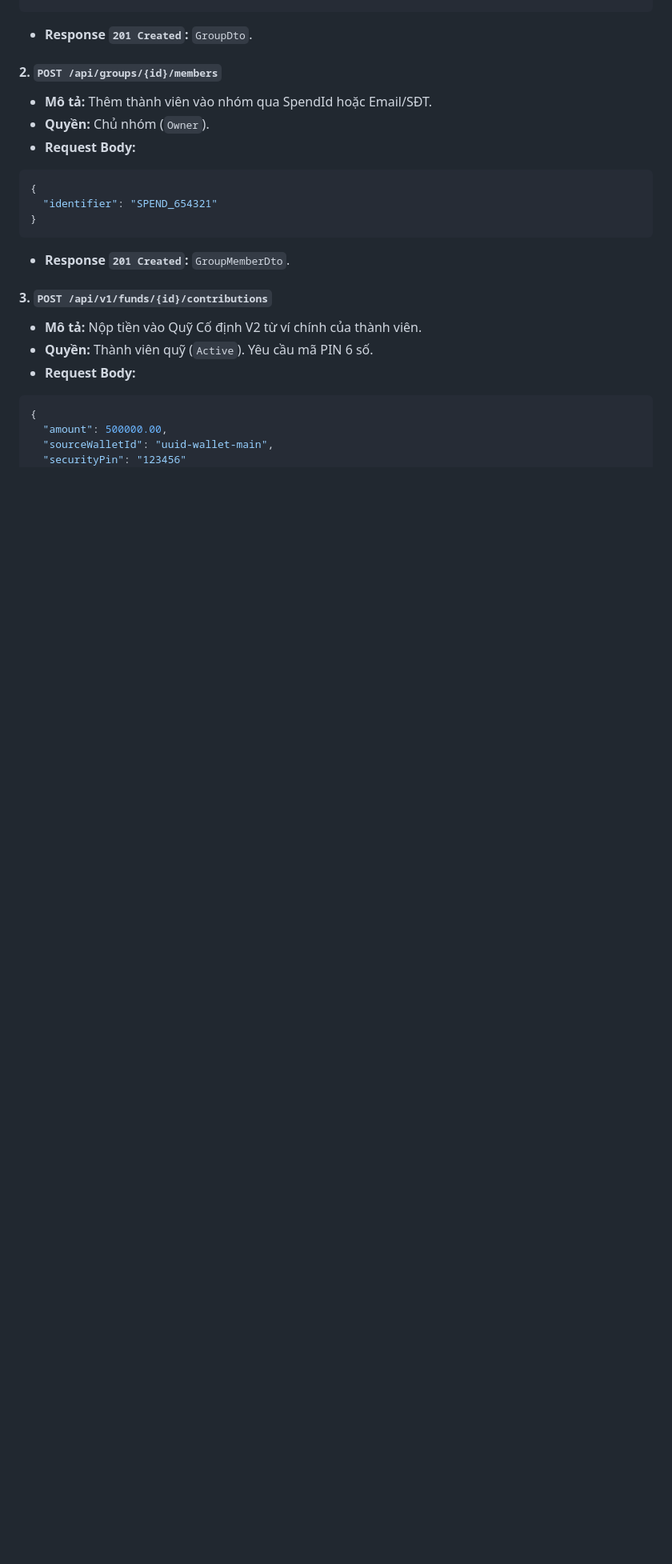
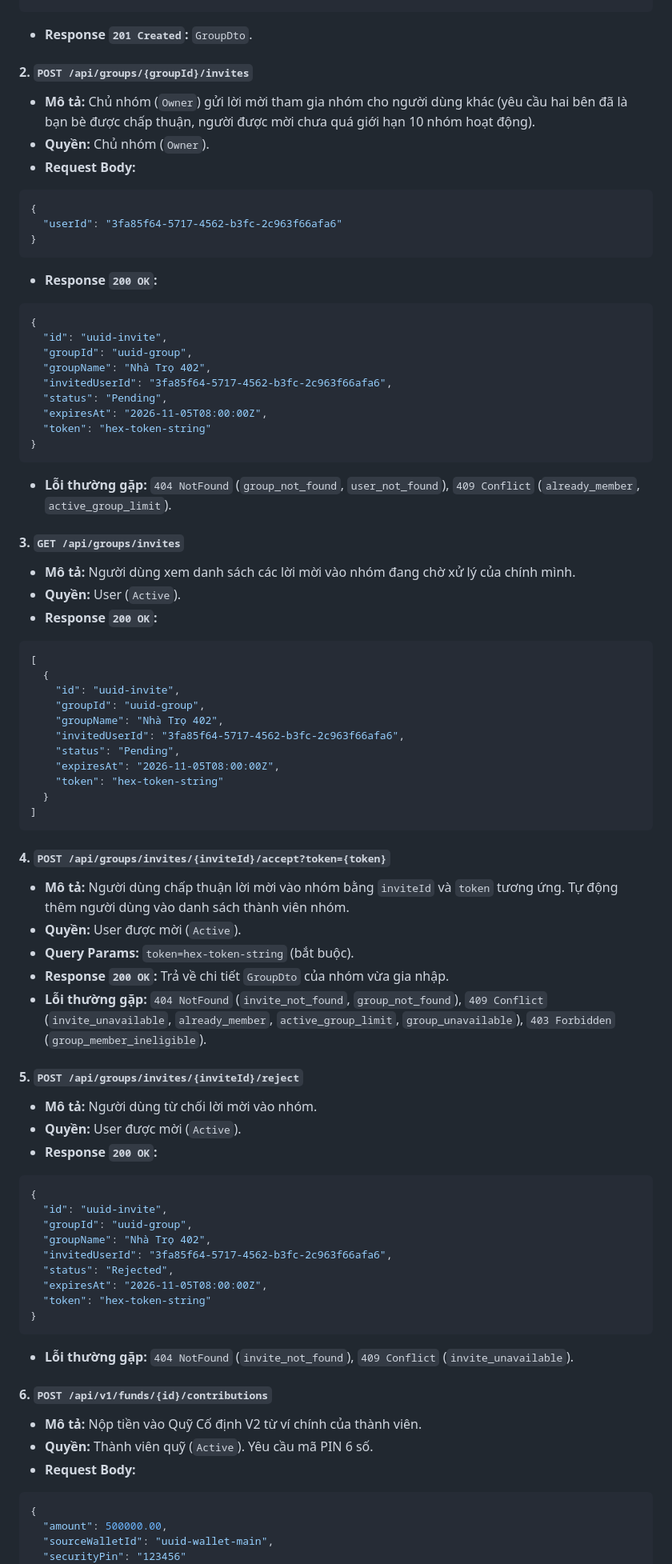
Before and after one commit to thien230314-bit/Spendwise, a Markdown page: User.md, the part around one of its changes. Shown at 80% size. Rendered like a GitHub page; blank space fills up the shorter version.

Commit message:
docs(user): replace legacy member endpoint with real group invite endpoints

````diff
--- a/User.md
+++ b/User.md
@@ -546,18 +546,72 @@ X-Idempotency-Key: <uuid-v4> (Bắt buộc với các lệnh ghi nợ/chuyển t
 ```
 - **Response `201 Created`:** `GroupDto`.
 
-#### 2. `POST /api/groups/{id}/members`
-- **Mô tả:** Thêm thành viên vào nhóm qua SpendId hoặc Email/SĐT.
+#### 2. `POST /api/groups/{groupId}/invites`
+- **Mô tả:** Chủ nhóm (`Owner`) gửi lời mời tham gia nhóm cho người dùng khác (yêu cầu hai bên đã là bạn bè được chấp thuận, người được mời chưa quá giới hạn 10 nhóm hoạt động).
 - **Quyền:** Chủ nhóm (`Owner`).
 - **Request Body:**
 ```json
 {
-  "identifier": "SPEND_654321"
+  "userId": "3fa85f64-5717-4562-b3fc-2c963f66afa6"
 }
 ```
-- **Response `201 Created`:** `GroupMemberDto`.
+- **Response `200 OK`:**
+```json
+{
+  "id": "uuid-invite",
+  "groupId": "uuid-group",
+  "groupName": "Nhà Trọ 402",
+  "invitedUserId": "3fa85f64-5717-4562-b3fc-2c963f66afa6",
+  "status": "Pending",
+  "expiresAt": "2026-11-05T08:00:00Z",
+  "token": "hex-token-string"
+}
+```
+- **Lỗi thường gặp:** `404 NotFound` (`group_not_found`, `user_not_found`), `409 Conflict` (`already_member`, `active_group_limit`).
 
-#### 3. `POST /api/v1/funds/{id}/contributions`
+#### 3. `GET /api/groups/invites`
+- **Mô tả:** Người dùng xem danh sách các lời mời vào nhóm đang chờ xử lý của chính mình.
+- **Quyền:** User (`Active`).
+- **Response `200 OK`:**
+```json
+[
+  {
+    "id": "uuid-invite",
+    "groupId": "uuid-group",
+    "groupName": "Nhà Trọ 402",
+    "invitedUserId": "3fa85f64-5717-4562-b3fc-2c963f66afa6",
+    "status": "Pending",
+    "expiresAt": "2026-11-05T08:00:00Z",
+    "token": "hex-token-string"
+  }
+]
+```
+
+#### 4. `POST /api/groups/invites/{inviteId}/accept?token={token}`
+- **Mô tả:** Người dùng chấp thuận lời mời vào nhóm bằng `inviteId` và `token` tương ứng. Tự động thêm người dùng vào danh sách thành viên nhóm.
+- **Quyền:** User được mời (`Active`).
+- **Query Params:** `token=hex-token-string` (bắt buộc).
+- **Response `200 OK`:** Trả về chi tiết `GroupDto` của nhóm vừa gia nhập.
+- **Lỗi thường gặp:** `404 NotFound` (`invite_not_found`, `group_not_found`), `409 Conflict` (`invite_unavailable`, `already_member`, `active_group_limit`, `group_unavailable`), `403 Forbidden` (`group_member_ineligible`).
+
+#### 5. `POST /api/groups/invites/{inviteId}/reject`
+- **Mô tả:** Người dùng từ chối lời mời vào nhóm.
+- **Quyền:** User được mời (`Active`).
+- **Response `200 OK`:**
+```json
+{
+  "id": "uuid-invite",
+  "groupId": "uuid-group",
+  "groupName": "Nhà Trọ 402",
+  "invitedUserId": "3fa85f64-5717-4562-b3fc-2c963f66afa6",
+  "status": "Rejected",
+  "expiresAt": "2026-11-05T08:00:00Z",
+  "token": "hex-token-string"
+}
+```
+- **Lỗi thường gặp:** `404 NotFound` (`invite_not_found`), `409 Conflict` (`invite_unavailable`).
+
+#### 6. `POST /api/v1/funds/{id}/contributions`
 - **Mô tả:** Nộp tiền vào Quỹ Cố định V2 từ ví chính của thành viên.
 - **Quyền:** Thành viên quỹ (`Active`). Yêu cầu mã PIN 6 số.
 - **Request Body:**
````
Also changed, not shown: other parts of User.md (+3 -3 lines).
